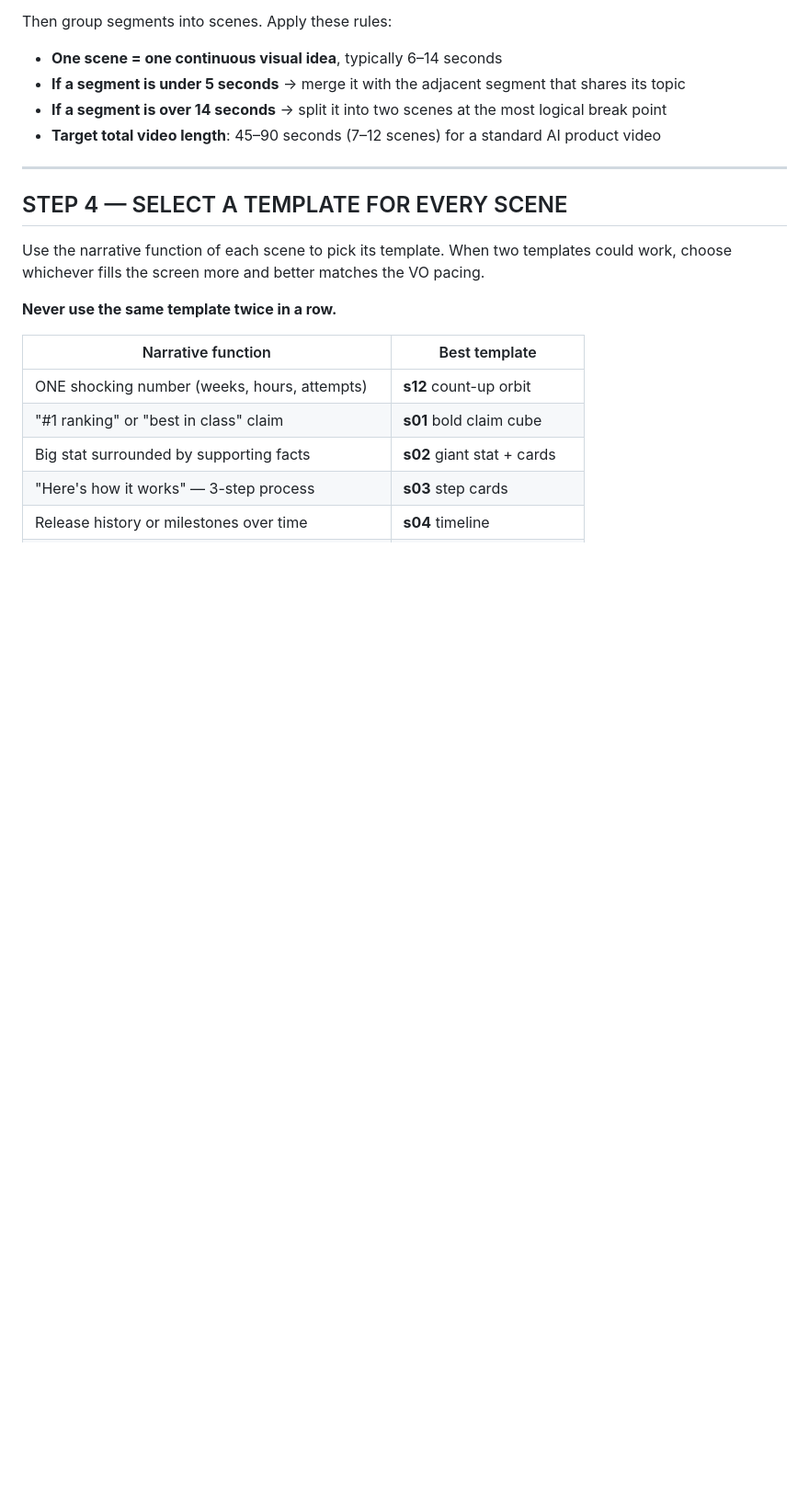
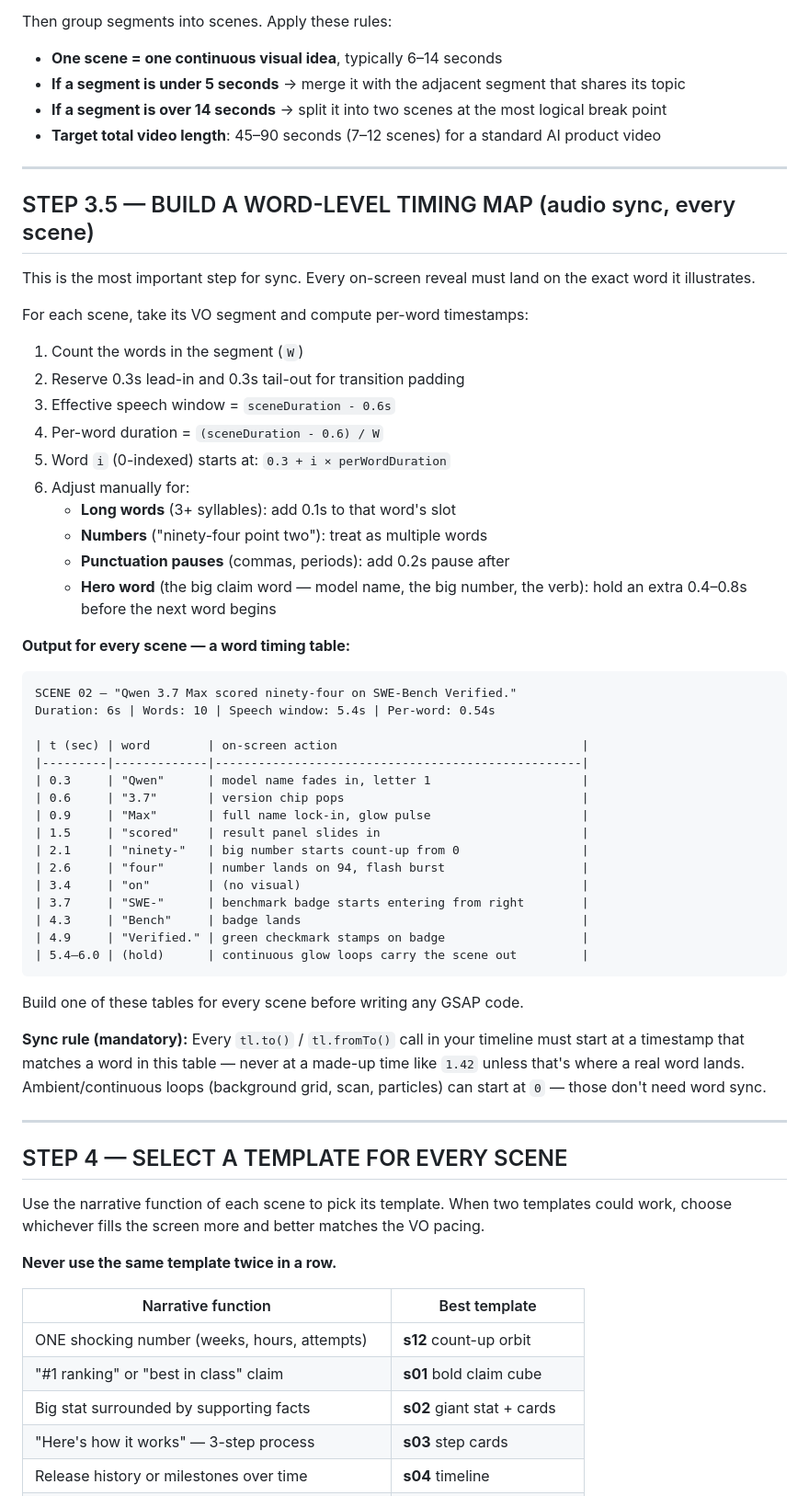
Before and after one commit to jibranpcccc/cladedesigns, a Markdown page: ANTIGRAVITY_PROMPT.md, the part around one of its changes. Shown at 92% size. Drawn GitHub-style; blank space fills up the shorter version.

````diff
--- a/ANTIGRAVITY_PROMPT.md
+++ b/ANTIGRAVITY_PROMPT.md
@@ -109,6 +109,50 @@ Then group segments into scenes. Apply these rules:
 
 ---
 
+## STEP 3.5 — BUILD A WORD-LEVEL TIMING MAP (audio sync, every scene)
+
+This is the most important step for sync. Every on-screen reveal must land on the exact word it illustrates.
+
+For each scene, take its VO segment and compute per-word timestamps:
+
+1. Count the words in the segment (`W`)
+2. Reserve 0.3s lead-in and 0.3s tail-out for transition padding
+3. Effective speech window = `sceneDuration - 0.6s`
+4. Per-word duration = `(sceneDuration - 0.6) / W`
+5. Word `i` (0-indexed) starts at: `0.3 + i × perWordDuration`
+6. Adjust manually for:
+   - **Long words** (3+ syllables): add 0.1s to that word's slot
+   - **Numbers** ("ninety-four point two"): treat as multiple words
+   - **Punctuation pauses** (commas, periods): add 0.2s pause after
+   - **Hero word** (the big claim word — model name, the big number, the verb): hold an extra 0.4–0.8s before the next word begins
+
+**Output for every scene — a word timing table:**
+
+```
+SCENE 02 — "Qwen 3.7 Max scored ninety-four on SWE-Bench Verified."
+Duration: 6s | Words: 10 | Speech window: 5.4s | Per-word: 0.54s
+
+| t (sec) | word        | on-screen action                                  |
+|---------|-------------|---------------------------------------------------|
+| 0.3     | "Qwen"      | model name fades in, letter 1                     |
+| 0.6     | "3.7"       | version chip pops                                 |
+| 0.9     | "Max"       | full name lock-in, glow pulse                     |
+| 1.5     | "scored"    | result panel slides in                            |
+| 2.1     | "ninety-"   | big number starts count-up from 0                 |
+| 2.6     | "four"      | number lands on 94, flash burst                   |
+| 3.4     | "on"        | (no visual)                                       |
+| 3.7     | "SWE-"      | benchmark badge starts entering from right        |
+| 4.3     | "Bench"     | badge lands                                       |
+| 4.9     | "Verified." | green checkmark stamps on badge                   |
+| 5.4–6.0 | (hold)      | continuous glow loops carry the scene out         |
+```
+
+Build one of these tables for every scene before writing any GSAP code.
+
+**Sync rule (mandatory):** Every `tl.to()` / `tl.fromTo()` call in your timeline must start at a timestamp that matches a word in this table — never at a made-up time like `1.42` unless that's where a real word lands. Ambient/continuous loops (background grid, scan, particles) can start at `0` — those don't need word sync.
+
+---
+
 ## STEP 4 — SELECT A TEMPLATE FOR EVERY SCENE
 
 Use the narrative function of each scene to pick its template. When two templates could work, choose whichever fills the screen more and better matches the VO pacing.
````
Also changed, not shown: other parts of ANTIGRAVITY_PROMPT.md (+53 -3 lines).
